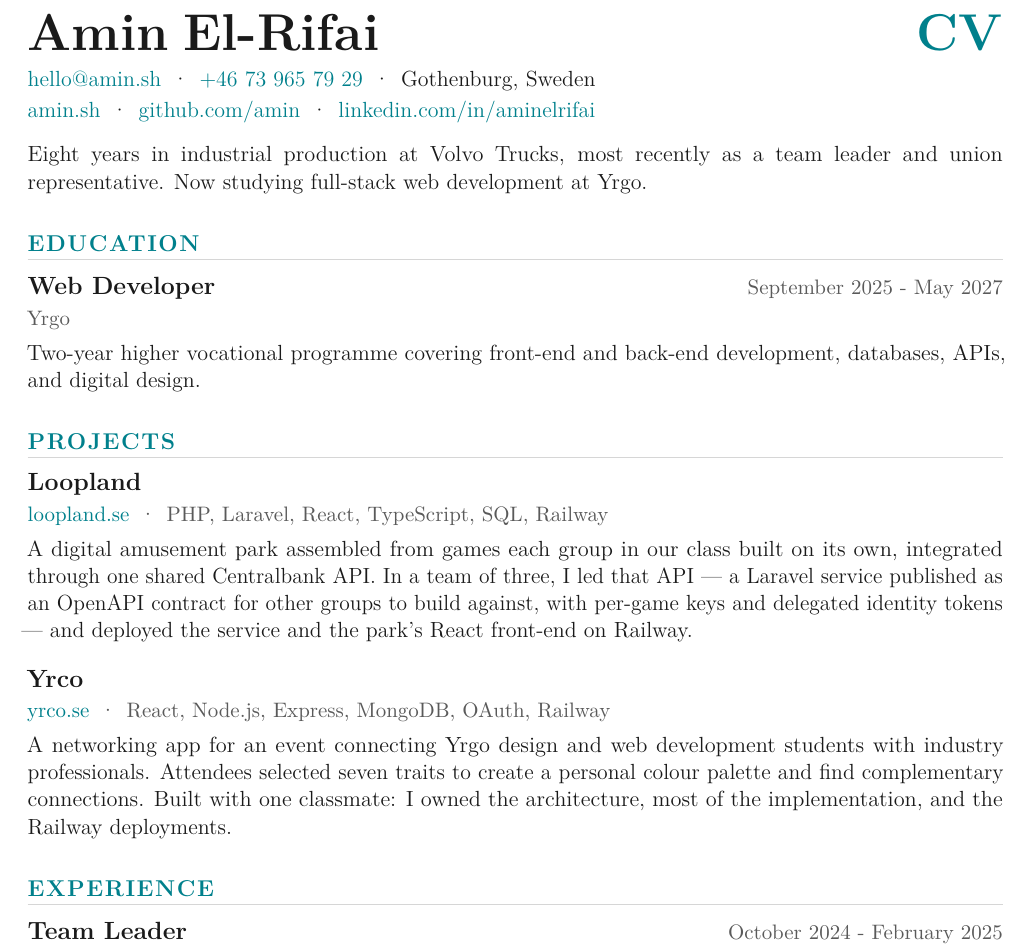
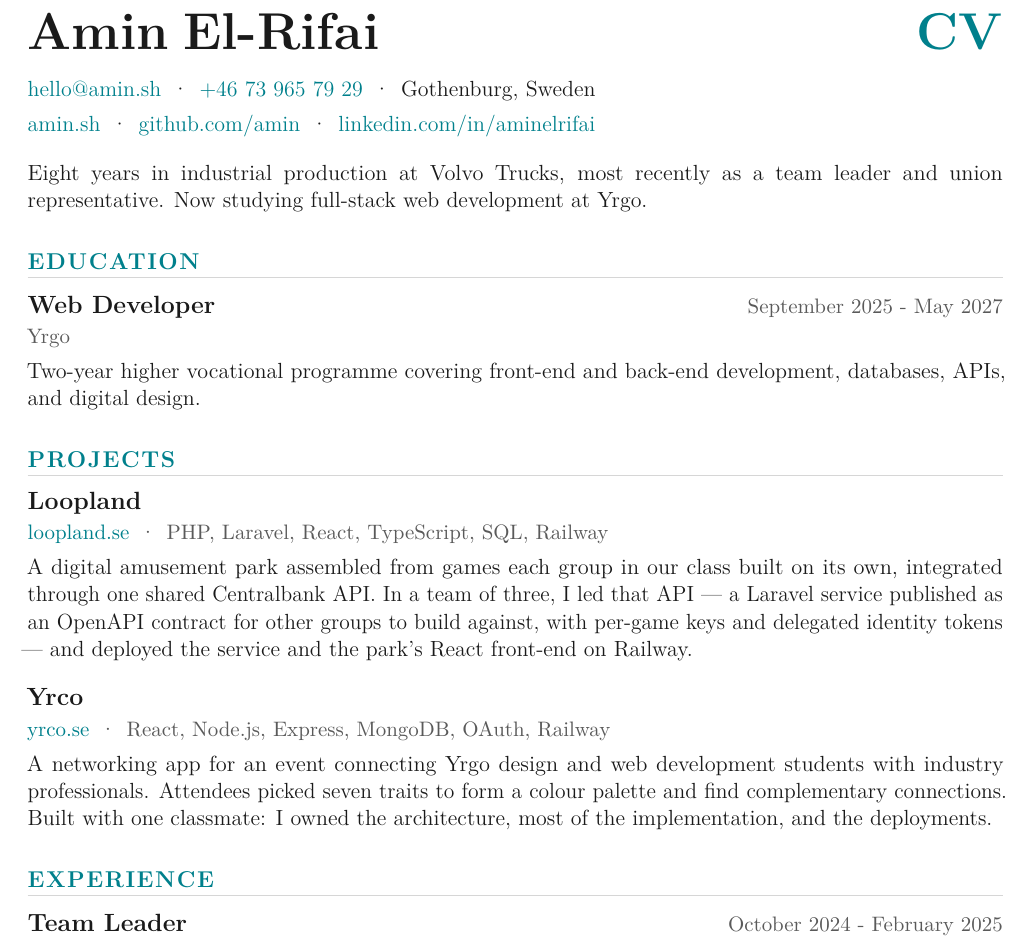
Before and after one commit to amin/amin.github.io, a LaTeX CV (src/cv/amin_cv.tex): part of the page, cut so that both start at the same text. Compiled offline with pdfLaTeX.

Commit message:
style(cv): give the header room, and Yrco one line less
The top of the page was the tightest part of it. A 26pt name sat 0.20cm off an
11pt contact line, which is a gap proportional to the small type rather than the
large, so the details read as a subtitle hanging off the name instead of a block
of their own; the two contact lines were 0.04cm apart, near enough to touch; and
the top margin was 1.25cm, having been cut to make the experience bullets fit.

Name to contact goes to 0.38cm, between the contact lines to 0.12cm, contact to
summary to 0.38cm, and the top margin back to 1.45cm. It stays wider than the
bottom deliberately — it is the margin a reader meets first, and a CV that
starts hard against the paper edge reads as one that ran out of room.

That is 15pt of new space on a page that had 3pt, so Yrco pays for it by losing
a line. It was carrying a four-line paragraph whose last line was the twenty
characters "Railway deployments." — trimming "selected/create a personal" to
"picked/form", and dropping a "Railway" the tech line directly above already
names, closes the widow and frees the rest.

Co-Authored-By: Claude Opus 5 <noreply@anthropic.com>

```diff
--- a/src/cv/amin_cv.tex
+++ b/src/cv/amin_cv.tex
@@ -2,9 +2,11 @@
 % The side margins set the measure and are the one dimension not up for
 % negotiation --- widening them past 1.9cm pushes the line length beyond what
 % 11pt reads comfortably at. Top and bottom are the give: bullets under the
-% experience entries cost about six lines, and 0.25cm off the top and 0.25cm
-% off the bottom paid for two of them without touching a word.
-\usepackage[a4paper,left=1.9cm,right=1.9cm,top=1.25cm,bottom=1.15cm]{geometry}
+% experience entries cost about six lines, and the bottom margin gave up 0.25cm
+% of them without touching a word. The top stays wider than the bottom: it is
+% the margin a reader sees first, above a 26pt name that needs the air, and a
+% CV that starts tight against the paper edge reads as one that ran out of room.
+\usepackage[a4paper,left=1.9cm,right=1.9cm,top=1.45cm,bottom=1.15cm]{geometry}
 \usepackage[T1]{fontenc}
 \usepackage{lmodern}
 \usepackage{microtype}
@@ -121,7 +123,10 @@
 {\fontsize{26}{30}\selectfont\bfseries\color{accentteal} CV}
 \end{tabular*}
 
-\vspace{0.20cm}
+% A 26pt name needs a gap proportional to itself, not to the 11pt line under
+% it. At 0.20cm the contact details sat close enough to read as a subtitle of
+% the name rather than a block of their own.
+\vspace{0.38cm}
 
 % The labels the values already imply ("Email:", "Phone:") are dropped — an
 % address with an @ needs no caption, and losing them buys a quieter header.
@@ -133,14 +138,17 @@
 \link{tel:+46739657929}{+46 73 965 79 29}\sep
 Gothenburg, Sweden
 
-\vspace{0.04cm}
+% Enough to separate two lines that hold different kinds of thing --- how to
+% reach me, then where to read more --- without opening a gap that would split
+% them into two blocks.
+\vspace{0.12cm}
 
 \link{https://amin.sh}{amin.sh}\sep
 \link{https://github.com/amin}{github.com/amin}\sep
 \link{https://www.linkedin.com/in/aminelrifai/}{linkedin.com/in/aminelrifai}
 \par}
 
-\vspace{0.30cm}
+\vspace{0.38cm}
 
 \body{Eight years in industrial production at Volvo Trucks, most recently as a team leader and union representative. Now studying full-stack web development at Yrgo.}
 
@@ -160,7 +168,7 @@
 
 \cvproject{Yrco}{https://yrco.se}{yrco.se}{React, Node.js, Express, MongoDB, OAuth, Railway}
 
-\body{A networking app for an event connecting Yrgo design and web development students with industry professionals. Attendees selected seven traits to create a personal colour palette and find complementary connections. Built with one classmate: I owned the architecture, most of the implementation, and the Railway deployments.}
+\body{A networking app for an event connecting Yrgo design and web development students with industry professionals. Attendees picked seven traits to form a colour palette and find complementary connections. Built with one classmate: I owned the architecture, most of the implementation, and the deployments.}
 
 \cvsection{Experience}
 
```
Also changed, not shown: src/cv.pdf.
